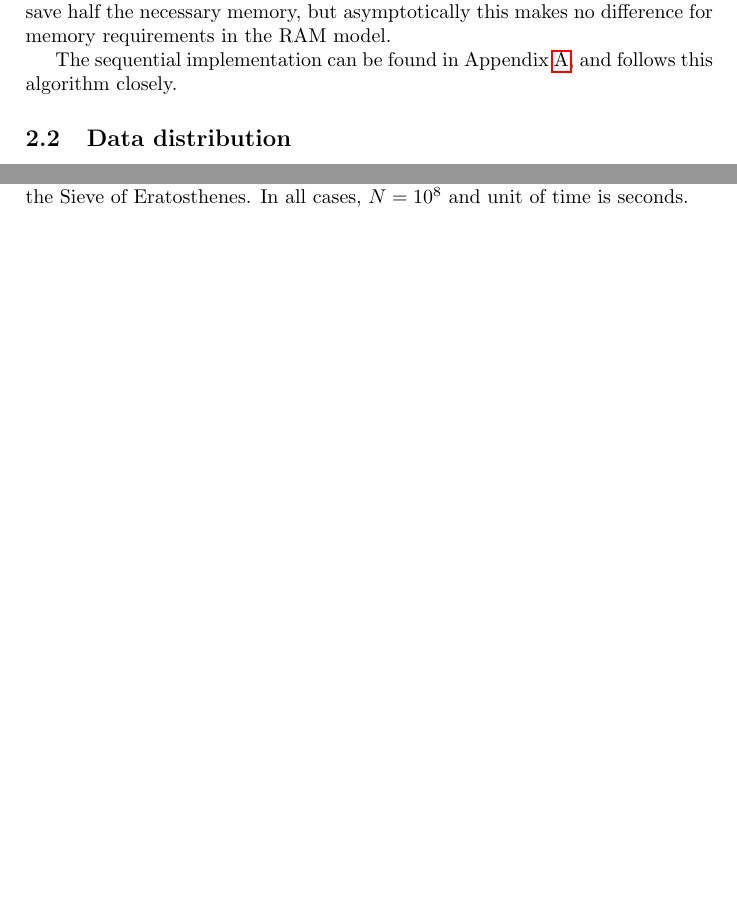
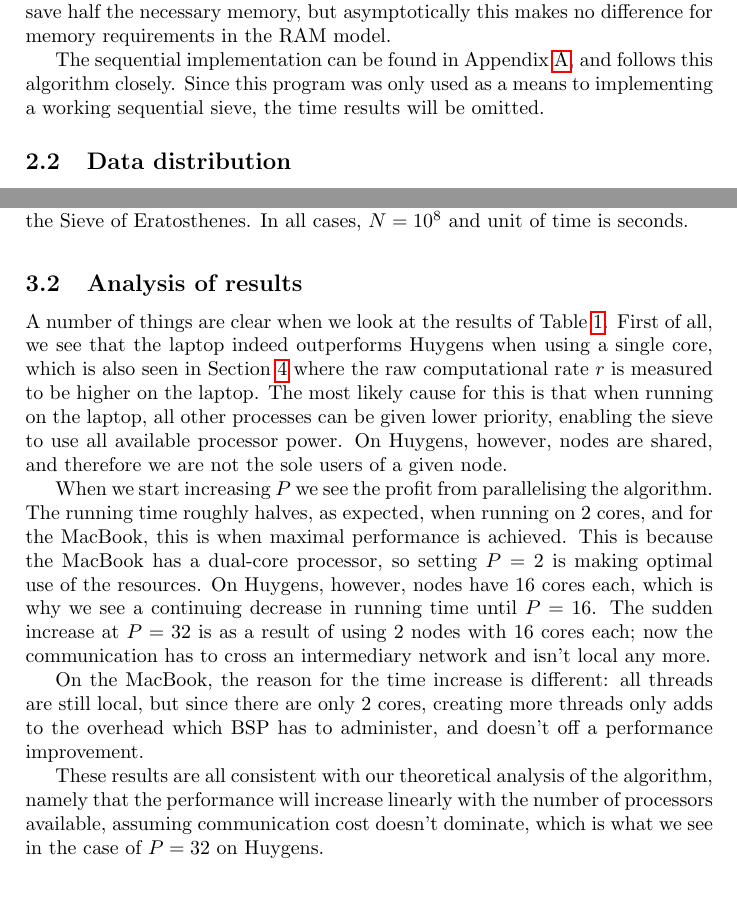
Before and after one commit to toothbrush/eratosthenes, a LaTeX paper (report/report.tex): two parts of pages 2 and 3 of 9 before the commit and two parts of pages 2 and 4 of 10 after it, joined at a grey line, cut so that both start at the same text, the shorter picture padded with empty space. Compiled offline with pdfLaTeX.

Commit message:
Analysis added. Nicer comments in sieve.c

```diff
--- a/report/report.tex
+++ b/report/report.tex
@@ -74,7 +74,8 @@ save half the necessary memory, but asymptotically this makes no difference for
 memory requirements in the RAM model.
 
 The sequential implementation can be found in Appendix \ref{app:seq}, and
-follows this algorithm closely.
+follows this algorithm closely. Since this program was only used as a means to
+implementing a working sequential sieve, the time results will be omitted.
 
 \subsection{Data distribution}
 
@@ -146,8 +149,37 @@ The obtained results can be seen in Table \ref{tbl:results}.
 \end{table}
 
 
+\subsection{Analysis of results}
 
-\section{Benchmarks}
+A number of things are clear when we look at the results of Table
+\ref{tbl:results}. First of all, we see that the laptop indeed outperforms
+Huygens when using a single core, which is also seen in Section \ref{sec:bench}
+where the raw computational rate $r$ is measured to be higher on the laptop. The
+most likely cause for this is that when running on the laptop, all other
+processes can be given lower priority, enabling the sieve to use all available
+processor power. On Huygens, however, nodes are shared, and therefore we are not
+the sole users of a given node.
+
+When we start increasing $P$ we see the profit from parallelising the algorithm.
+The running time roughly halves, as expected, when running on 2 cores, and for
+the MacBook, this is when maximal performance is achieved. This is because the
+MacBook has a dual-core processor, so setting $P=2$ is making optimal use of the
+resources. On Huygens, however, nodes have 16 cores each, which is why we see a
+continuing decrease in running time until $P=16$. The sudden increase at $P=32$
+is as a result of using 2 nodes with 16 cores each; now the communication has to
+cross an intermediary network and isn't local any more.
+
+On the MacBook, the reason for the time increase is different: all threads are
+still local, but since there are only 2 cores, creating more threads only adds
+to the overhead which BSP has to administer, and doesn't off a performance
+improvement.
+
+These results are all consistent with our theoretical analysis of the algorithm,
+namely that the performance will increase linearly with the number of processors
+available, assuming communication cost doesn't dominate, which is what we see in
+the case of $P=32$ on Huygens.
+
+\section{Benchmarks}\label{sec:bench}
 
 The two computers tested in this section, as already mentioned, are a recent
 MacBook\footnote{Core2Duo 2.4Ghz with 4GB memory.} and Huygens, the national
```
Also changed, not shown: seq/Makefile, report/report.tex (4 more changed lines), 1 other file.
